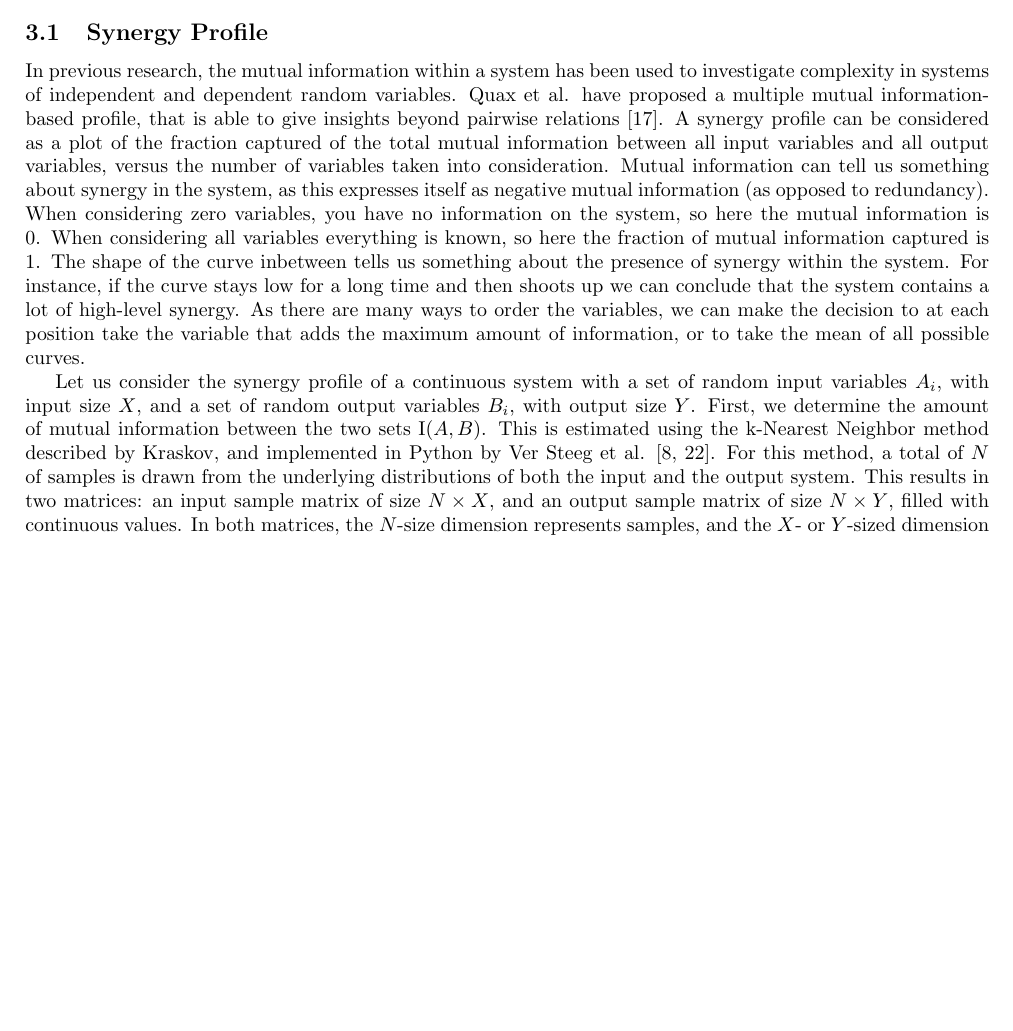
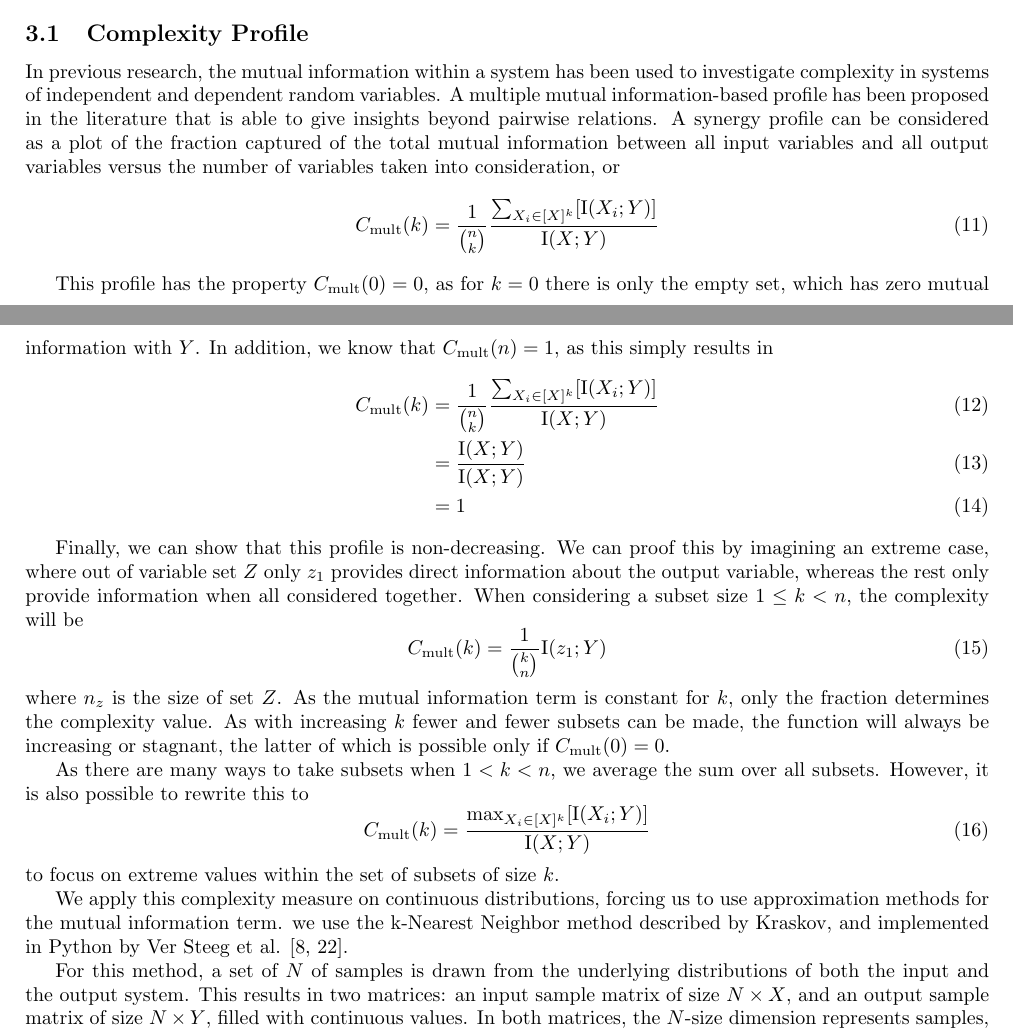
Before and after one commit to dgoldsb/synergy-jointpdf, a LaTeX paper (tex/main.tex, which reads tex/components/methods.tex): part of page 6 of 8 before the commit and two parts of pages 6 and 7 of 9 after it, the two joined at a grey line, cut so that both start at the same text, the shorter picture padded with empty space. Compiled offline with pdfLaTeX.

Commit message:
Rewrote part methods

```diff
--- a/tex/components/methods.tex
+++ b/tex/components/methods.tex
@@ -4,34 +4,67 @@
 
 \begin{document}
 
-\subsection{Synergy Profile}
+\subsection{Complexity Profile}
 
 % Introduction to our synergy profile
 % Link to introduction
 In previous research, the mutual information within a system has been used to investigate complexity in systems of independent and dependent random variables.
-Quax et al. have proposed a multiple mutual information-based profile, that is able to give insights beyond pairwise relations \cite{quax2017quantifying}.
-A synergy profile can be considered as a plot of the fraction captured of the total mutual information between all input variables and all output variables, versus the number of variables taken into consideration.
-Mutual information can tell us something about synergy in the system, as this expresses itself as negative mutual information (as opposed to redundancy).
-When considering zero variables, you have no information on the system, so here the mutual information is 0.
-When considering all variables everything is known, so here the fraction of mutual information captured is 1.
-The shape of the curve inbetween tells us something about the presence of synergy within the system.
-For instance, if the curve stays low for a long time and then shoots up we can conclude that the system contains a lot of high-level synergy.
-As there are many ways to order the variables, we can make the decision to at each position take the variable that adds the maximum amount of information, or to take the mean of all possible curves.
+A multiple mutual information-based profile has been proposed in the literature that is able to give insights beyond pairwise relations.
+A synergy profile can be considered as a plot of the fraction captured of the total mutual information between all input variables and all output variables versus the number of variables taken into consideration, or
+%
+\begin{equation}
+C_\mathrm{mult}(k) = \frac{1}{\binom{n}{k}}\frac{\sum_{X_i \in [X]^k} [\mathrm{I}(X_i;Y)]}{\mathrm{I}(X;Y)}
+\end{equation}
+
+This profile has the property $C_\mathrm{mult}(0) = 0$, as for $k = 0$ there is only the empty set, which has zero mutual information with $Y$.
+In addition, we know that $C_\mathrm{mult}(n) = 1$, as this simply results in
+%
+\begin{align}
+C_\mathrm{mult}(k)
+&= \frac{1}{\binom{n}{k}}\frac{\sum_{X_i \in [X]^k} [\mathrm{I}(X_i;Y)]}{\mathrm{I}(X;Y)} \\
+&= \frac{\mathrm{I}(X;Y)}{\mathrm{I}(X;Y)} \\
+&= 1
+\end{align}
+
+Finally, we can show that this profile is non-decreasing.
+We can proof this by imagining an extreme case, where out of variable set $Z$ only $z_1$ provides direct information about the output variable, whereas the rest only provide information when all considered together.
+When considering a subset size $1 \le k < n $, the complexity will be
+%
+\begin{equation}
+C_\mathrm{mult}(k) = \frac{1}{\binom{k}{n}} \mathrm{I}(z_1;Y)
+\end{equation}
+%
+where $n_z$ is the size of set $Z$.
+As the mutual information term is constant for $k$, only the fraction determines the complexity value.
+As with increasing $k$ fewer and fewer subsets can be made, the function will always be increasing or stagnant, the latter of which is possible only if $C_\mathrm{mult}(0) = 0$.
+
+As there are many ways to take subsets when $1 < k < n$, we average the sum over all subsets.
+However, it is also possible to rewrite this to
+%
+\begin{equation}
+C_\mathrm{mult}(k) = \frac{\max_{X_i \in [X]^k} [\mathrm{I}(X_i;Y)]}{\mathrm{I}(X;Y)}
+\end{equation}
+%
+to focus on extreme values within the set of subsets of size $k$.
 
 % Go into the math behind it, using the NPEET library documentation
-Let us consider the synergy profile of a continuous system with a set of random input variables $A_i$, with input size $X$, and a set of random output variables $B_i$, with output size $Y$.
-First, we determine the amount of mutual information between the two sets $\mathrm{I}(A, B)$.
-This is estimated using the k-Nearest Neighbor method described by Kraskov, and implemented in Python by Ver Steeg et al. \cite{kraskov2004estimating, versteeg2013NPEET}.
-For this method, a total of $N$ of samples is drawn from the underlying distributions of both the input and the output system.
+We apply this complexity measure on continuous distributions, forcing us to use approximation methods for the mutual information term.
+we use the k-Nearest Neighbor method described by Kraskov, and implemented in Python by Ver Steeg et al. \cite{kraskov2004estimating, versteeg2013NPEET}.
+
+
+% TOT HIER GOED
+
+
+For this method, a set of $N$ of samples is drawn from the underlying distributions of both the input and the output system.
 This results in two matrices: an input sample matrix of size $N \times X$, and an output sample matrix of size $N \times Y$, filled with continuous values.
 In both matrices, the $N$-size dimension represents samples, and the $X$- or $Y$-sized dimension represents the variables of the respective system.
 These samples are used in the NPEET library for a multiple mutual information approximation.
 Let (...)
-
+%
 \begin{equation}
 \mathrm{Math of the NPEET code}
 \end{equation}
-
+%
 Then (...)
 
 % Subsets
--- a/tex/main.tex
+++ b/tex/main.tex
@@ -8,6 +8,8 @@
 \usepackage[utf8]{inputenc}
 \usepackage[english]{babel}
 \usepackage{url}
+\usepackage{tikz}
+\usetikzlibrary{arrows,shapes,snakes,automata,backgrounds,petri}
 
 % Citations
 \bibliographystyle{plain}
```
Also changed, not shown: tex/components/introduction_MI_profile.tex (+15 -16 lines), tex/components/introduction_synergy.tex (+41 -14 lines), tex/components/methods.tex (16 more changed lines).
